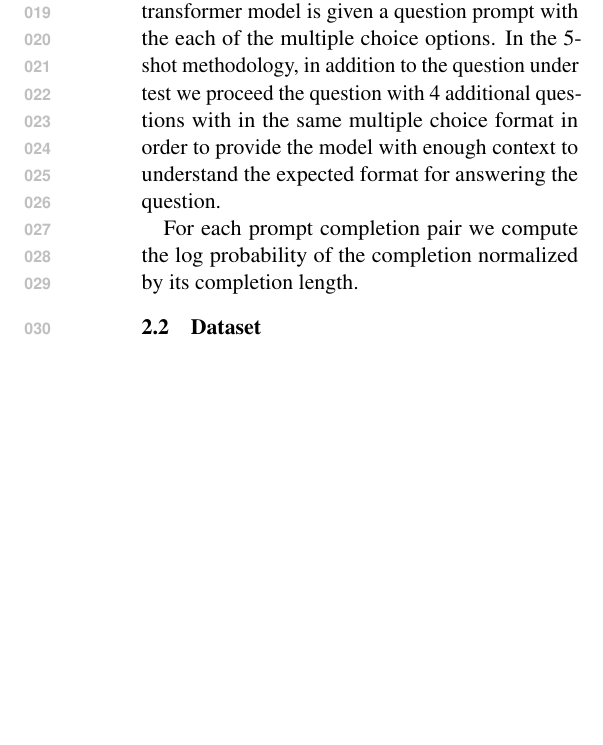
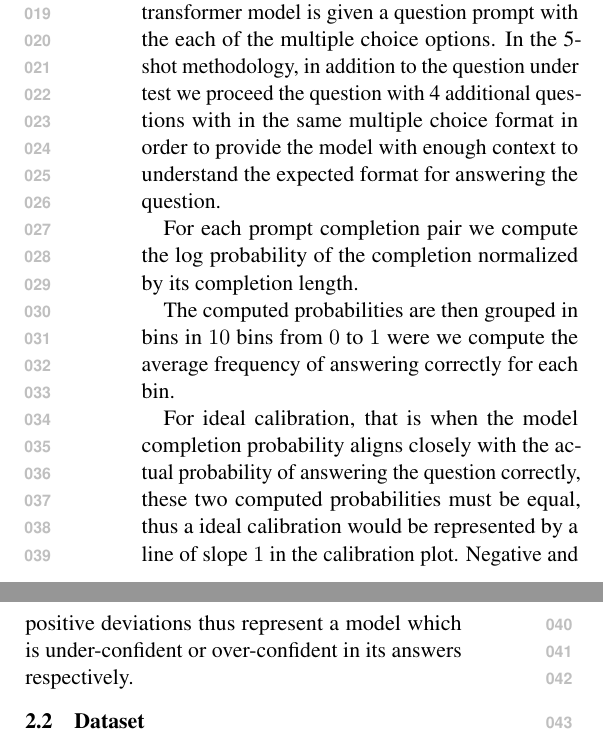
Before and after one commit to aakarsh/rl-llm-calibration-test, a LaTeX paper (report/report.tex): part of one column of page 1 of 2 before the commit and two parts of the columns of page 1 of 2 after it, the two joined at a grey line, cut so that both start at the same text, the shorter picture padded with empty space. Compiled offline with pdfLaTeX.

Commit message:
adding more mehtodology.

```diff
--- a/report/report.tex
+++ b/report/report.tex
@@ -108,7 +108,16 @@ For each prompt completion pair we compute the log probability of
 the completion normalized by its completion length.
 
 
+The computed probabilities are then grouped in bins in $10$ bins from
+$0$ to $1$ were we compute the average frequency of answering
+correctly for each bin.
 
+For ideal calibration, that is when the model completion probability aligns
+closely with the actual probability of answering the question correctly, these
+two computed probabilities must be equal, thus a ideal calibration would be
+represented  by a line of slope $1$ in the calibration plot. Negative
+and positive deviations thus represent a model which is under-confident
+or over-confident  in its answers respectively.
 
 \subsection{Dataset}
 
@@ -136,6 +145,10 @@ the calibration of the model as well.
   \caption{Calibration of the 13b-chat model on the MMLU dataset, we
   note that it is closer, in calibration than the 7b-chat model. }
 \end{figure}
+
+\subsection{Model Calibration By Number By Fine Tuning}
+
+\subsection{Model Calibration By Number By Subject Specialization}
 
 \section{Results}
 \begin{table*}
```
Also changed, not shown: report/report.pdf, report/report.tex (2 more changed lines).
